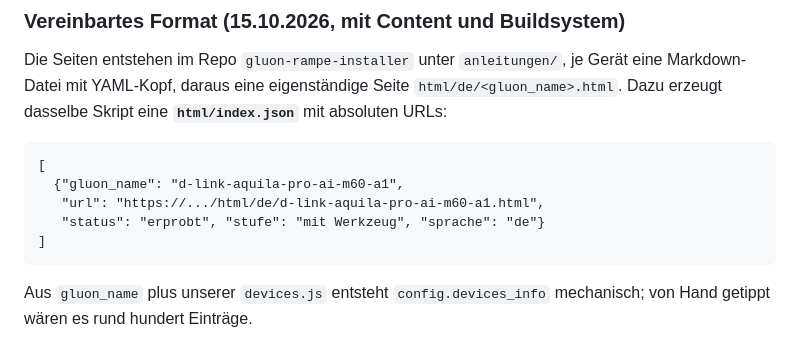
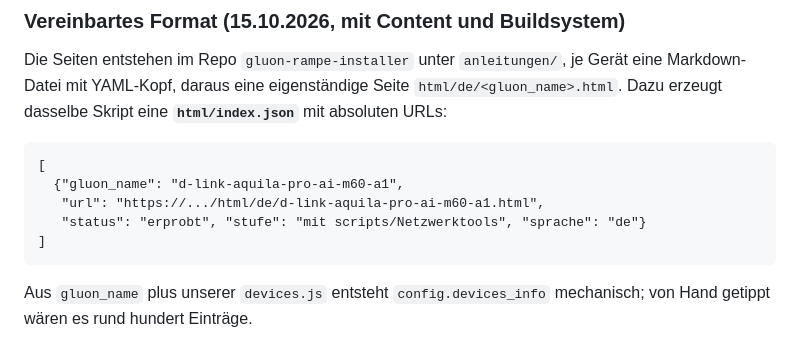
Before and after one commit to Neanderfunk/firmware-selector-config, a Markdown page: README.md, the part around the change. GitHub-like rendering.

Commit message:
README: Stufe heisst jetzt "mit scripts/Netzwerktools"
Im index.json-Beispiel nachgezogen. Umbenannt hat adorfer die Stufe fuer
alle Seiten; erzeugt in gluon-rampe-installer d83a524/8b7ce94.

Co-Authored-By: Claude Opus 5.5 <noreply@anthropic.com>

```diff
--- a/README.md
+++ b/README.md
@@ -341,7 +341,7 @@ je Gerät eine Markdown-Datei mit YAML-Kopf, daraus eine eigenständige Seite
     [
       {"gluon_name": "d-link-aquila-pro-ai-m60-a1",
        "url": "https://.../html/de/d-link-aquila-pro-ai-m60-a1.html",
-       "status": "erprobt", "stufe": "mit Werkzeug", "sprache": "de"}
+       "status": "erprobt", "stufe": "mit scripts/Netzwerktools", "sprache": "de"}
     ]
 
 Aus `gluon_name` plus unserer `devices.js` entsteht `config.devices_info`
```
